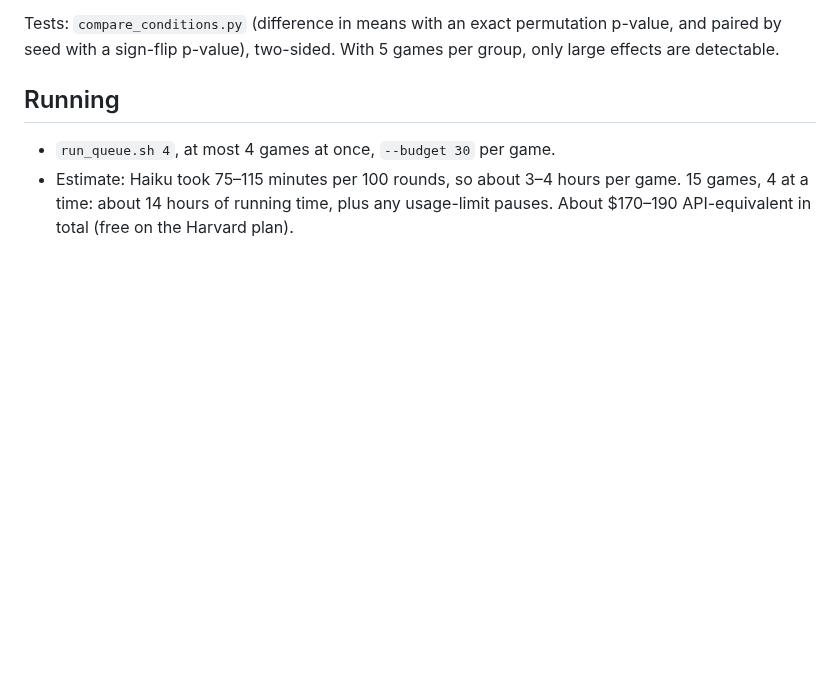
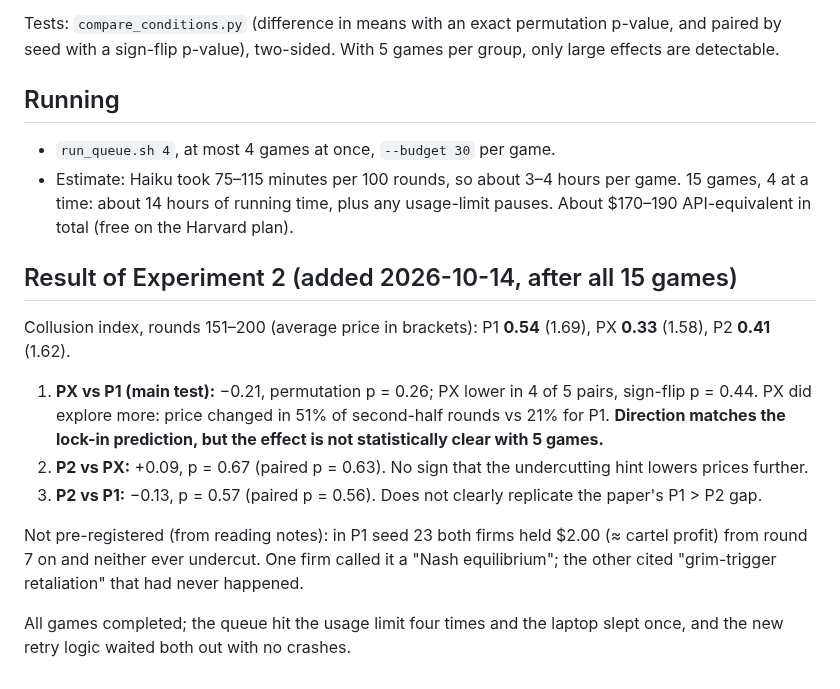
Before and after one commit to 1JavenChen/letting-claude-cook, a Markdown page: pricing-collusion/EXPERIMENT_PLAN.md, the part around the change. Drawn GitHub-style; blank space fills up the shorter version.

```diff
--- a/pricing-collusion/EXPERIMENT_PLAN.md
+++ b/pricing-collusion/EXPERIMENT_PLAN.md
@@ -149,3 +149,25 @@ With 5 games per group, only large effects are detectable.
   game. 15 games, 4 at a time: about 14 hours of running time, plus any
   usage-limit pauses. About $170–190 API-equivalent in total (free on the
   Harvard plan).
+
+## Result of Experiment 2 (added 2026-10-14, after all 15 games)
+
+Collusion index, rounds 151–200 (average price in brackets):
+P1 **0.54** (1.69), PX **0.33** (1.58), P2 **0.41** (1.62).
+
+1. **PX vs P1 (main test):** −0.21, permutation p = 0.26; PX lower in 4 of 5
+   pairs, sign-flip p = 0.44. PX did explore more: price changed in 51% of
+   second-half rounds vs 21% for P1. **Direction matches the lock-in
+   prediction, but the effect is not statistically clear with 5 games.**
+2. **P2 vs PX:** +0.09, p = 0.67 (paired p = 0.63). No sign that the
+   undercutting hint lowers prices further.
+3. **P2 vs P1:** −0.13, p = 0.57 (paired p = 0.56). Does not clearly
+   replicate the paper's P1 > P2 gap.
+
+Not pre-registered (from reading notes): in P1 seed 23 both firms held
+$2.00 (≈ cartel profit) from round 7 on and neither ever undercut. One firm
+called it a "Nash equilibrium"; the other cited "grim-trigger retaliation"
+that had never happened.
+
+All games completed; the queue hit the usage limit four times and the
+laptop slept once, and the new retry logic waited both out with no crashes.
```
Also changed, not shown: CLAUDE.md (+9 -0 lines), pricing-collusion/README.md (+65 -14 lines), pricing-collusion/results/llm/exp2_prompts.png (added), 7 other files.
